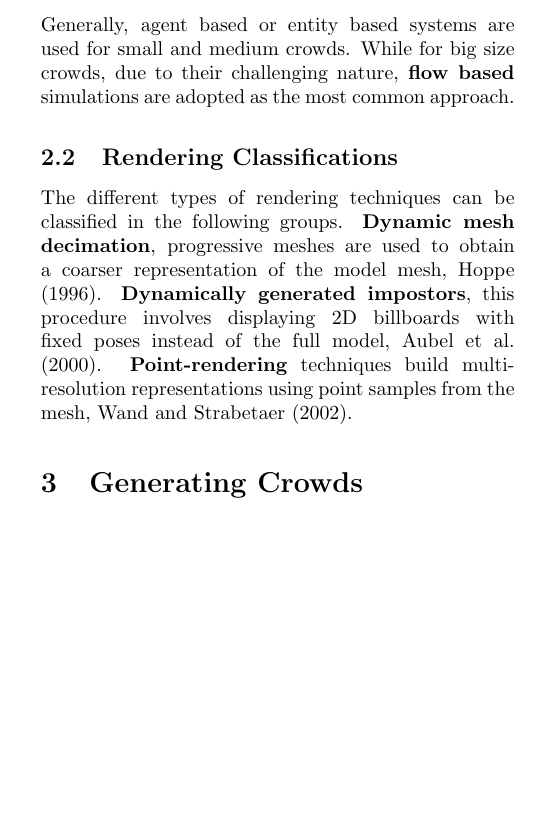
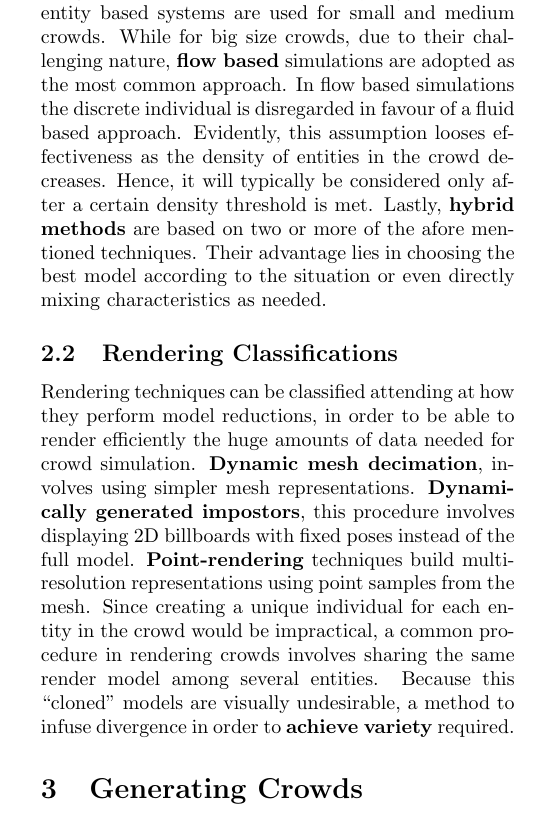
Before and after one commit to Era-Dorta/bath-cagCrowdReview, a LaTeX paper (template.tex): part of one column of page 2 of 5, cut so that both start at the same text, the shorter picture padded with empty space. Compiled offline with pdfLaTeX.

Commit message:
Added hybrid and achieving variety descriptions

```diff
--- a/template.tex
+++ b/template.tex
@@ -113,18 +114,24 @@ As they share certain similarities, they can be divided using a common criteria
 Regarding time, we have short-term simulations, medium-term simulations and long-term simulations.
 While in terms of size, a distinction can be made among small, medium and big size crowds.
 The type of model used for the agents in the crowd can also be used as a criteria.
-Therefore there are \textbf{entity based} simulations, where all individuals are homogeneous, or \textbf{agent based} simulations, where each individual is intelligent and autonomous.\\
-
+Therefore there are \textbf{entity based} simulations, where all individuals are homogeneous, or \textbf{agent based} simulations, where each individual is intelligent and autonomous.
 Generally, agent based or entity based systems are used for small and medium crowds.
 While for big size crowds, due to their challenging nature, \textbf{flow based} simulations are adopted as the most common approach.
+In flow based simulations the discrete individual is disregarded in favour of a fluid based approach.
+Evidently, this assumption looses effectiveness as the density of entities in the crowd decreases.
+Hence, it will typically be considered only after a certain density threshold is met.
+Lastly, \textbf{hybrid methods} are based on two or more of the afore mentioned techniques.
+Their advantage lies in choosing the best model according to the situation or even directly mixing characteristics as needed.
 
 \subsection{Rendering Classifications}
 \label{subsec:RenderingClassification}
 
-The different types of rendering techniques can be classified in the following groups.
-\textbf{Dynamic mesh decimation}, progressive meshes are used to obtain a coarser representation of the model mesh,~\cite{Hoppe1996}.
-\textbf{Dynamically generated impostors}, this procedure involves displaying 2D billboards with fixed poses instead of the full model,~\cite{Aubel2000}.
-\textbf{Point-rendering} techniques build multi-resolution representations using point samples from the mesh,~\cite{Wand2002}.
+Rendering techniques can be classified attending at how they perform model reductions, in order to be able to render efficiently the huge amounts of data needed for crowd simulation.
+\textbf{Dynamic mesh decimation}, involves using simpler mesh representations.
+\textbf{Dynamically generated impostors}, this procedure involves displaying 2D billboards with fixed poses instead of the full model.
+\textbf{Point-rendering} techniques build multi-resolution representations using point samples from the mesh.
+Since creating a unique individual for each entity in the crowd would be impractical, a common procedure in rendering crowds involves sharing the same render model among several entities.
+Because this ``cloned'' models are visually undesirable, a method to infuse divergence in order to \textbf{achieve variety} required.
 
 \section{Generating Crowds}
 
```
Also changed, not shown: template.tex (3 more changed lines).
